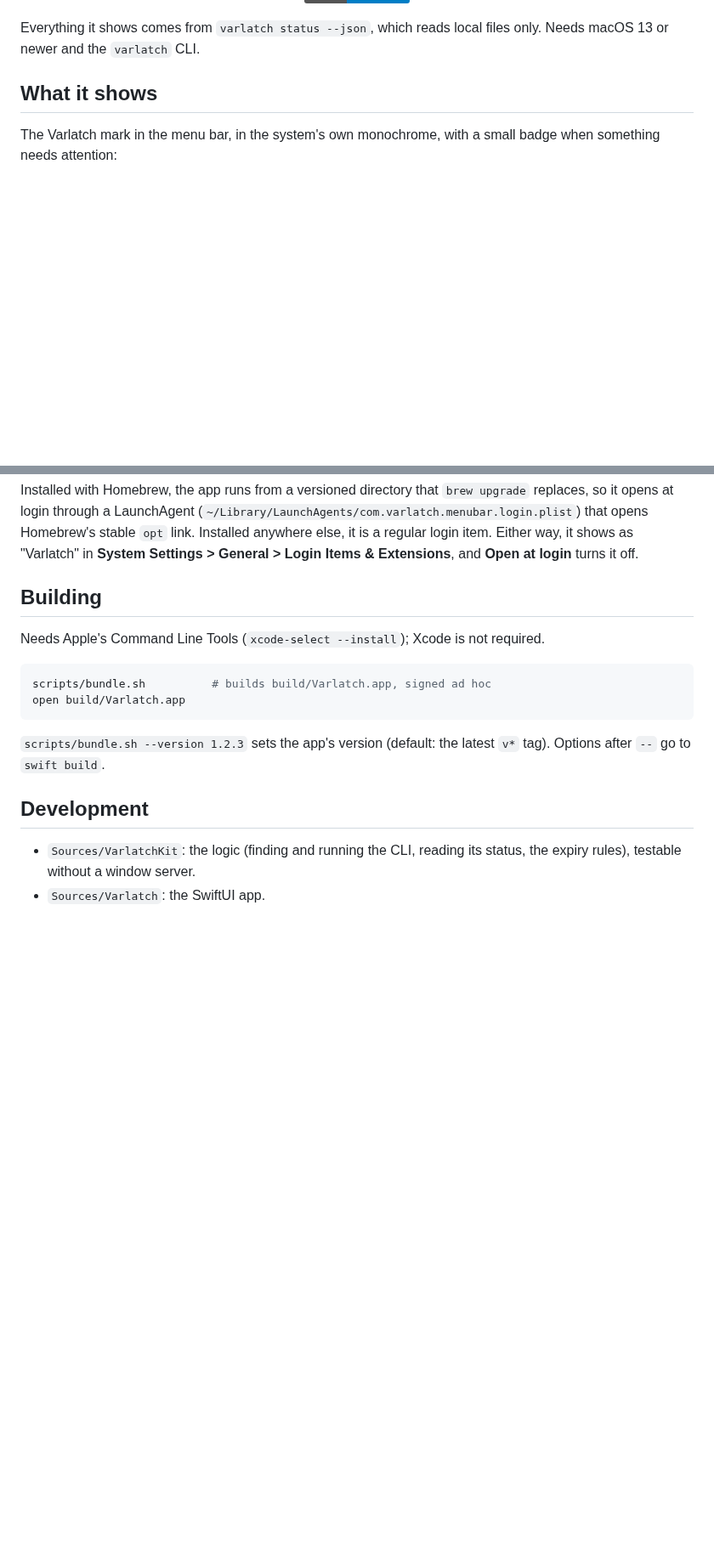
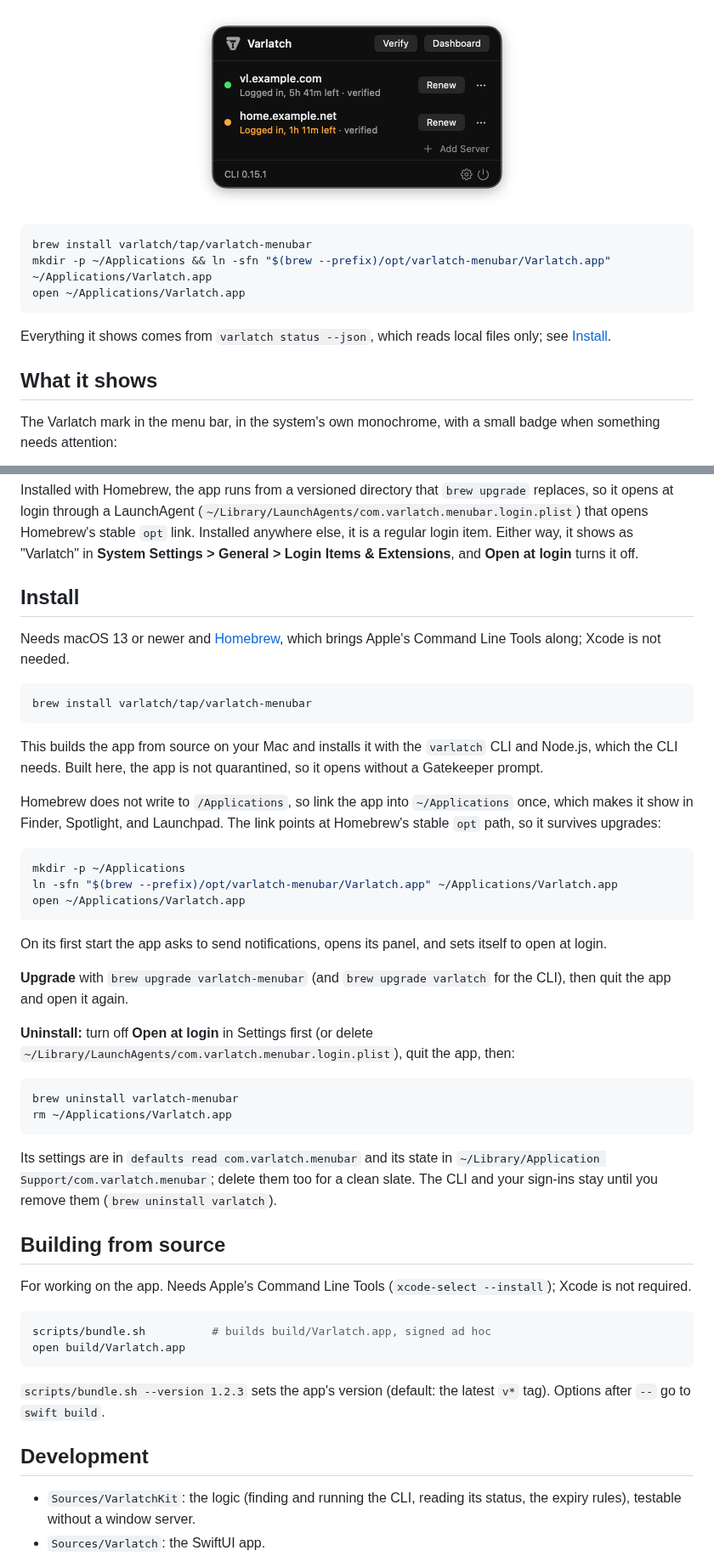
Before and after one commit to varlatch/macos-menubar, a Markdown page: README.md, 2 parts joined by grey strips. Shown at 85% size. Rendered like a GitHub page; pictures changed too: assets/screenshot.png (added); badges without logos; blank space fills up the shorter version.

Commit message:
chore: 0.1.0: install instructions, screenshots, and the app's version
The README opens with a screenshot of the panel and the install
commands, and gets an Install section: brew install
varlatch/tap/varlatch-menubar, the one-time link into ~/Applications
(to Homebrew's opt path, so it survives upgrades), upgrading, and
uninstalling, including the LaunchAgent. A second screenshot shows the
device sign-in. The screenshots use example servers.

CHANGELOG.md calls the release 0.1.0, and Settings ends with the app's
own version and source revision.

Co-Authored-By: Claude Opus 5.5 (1M context) <noreply@anthropic.com>

````diff
--- a/README.md
+++ b/README.md
@@ -14,7 +16,17 @@
 </p>
 
+<p align="center">
+  <img src="assets/screenshot.png" width="386" alt="The Varlatch panel: two servers, one with 5h 41m left and one expiring with 1h 11m left, both verified, with Renew buttons, Verify and Dashboard at the top, and the CLI version at the bottom">
+</p>
+
+```bash
+brew install varlatch/tap/varlatch-menubar
+mkdir -p ~/Applications && ln -sfn "$(brew --prefix)/opt/varlatch-menubar/Varlatch.app" ~/Applications/Varlatch.app
+open ~/Applications/Varlatch.app
+```
+
 Everything it shows comes from `varlatch status --json`, which reads local
-files only. Needs macOS 13 or newer and the `varlatch` CLI.
+files only; see [Install](#install).
 
 ## What it shows
 
@@ -143,10 +159,54 @@ Homebrew's stable `opt` link. Installed anywhere else, it is a regular
 login item. Either way, it shows as "Varlatch" in **System Settings >
 General > Login Items & Extensions**, and **Open at login** turns it off.
 
-## Building
+## Install
 
-Needs Apple's Command Line Tools (`xcode-select --install`); Xcode is not
-required.
+Needs macOS 13 or newer and [Homebrew](https://brew.sh), which brings
+Apple's Command Line Tools along; Xcode is not needed.
+
+```bash
+brew install varlatch/tap/varlatch-menubar
+```
+
+This builds the app from source on your Mac and installs it with the
+`varlatch` CLI and Node.js, which the CLI needs. Built here, the app is not
+quarantined, so it opens without a Gatekeeper prompt.
+
+Homebrew does not write to `/Applications`, so link the app into
+`~/Applications` once, which makes it show in Finder, Spotlight, and
+Launchpad. The link points at Homebrew's stable `opt` path, so it survives
+upgrades:
+
+```bash
+mkdir -p ~/Applications
+ln -sfn "$(brew --prefix)/opt/varlatch-menubar/Varlatch.app" ~/Applications/Varlatch.app
+open ~/Applications/Varlatch.app
+```
+
+On its first start the app asks to send notifications, opens its panel, and
+sets itself to open at login.
+
+**Upgrade** with `brew upgrade varlatch-menubar` (and `brew upgrade
+varlatch` for the CLI), then quit the app and open it again.
+
+**Uninstall:** turn off **Open at login** in Settings first (or delete
+`~/Library/LaunchAgents/com.varlatch.menubar.login.plist`), quit the app,
+then:
+
+```bash
+brew uninstall varlatch-menubar
+rm ~/Applications/Varlatch.app
+```
+
+Its settings are in `defaults read com.varlatch.menubar` and its state in
+`~/Library/Application Support/com.varlatch.menubar`; delete them too for a
+clean slate. The CLI and your sign-ins stay until you remove them
+(`brew uninstall varlatch`).
+
+## Building from source
+
+For working on the app. Needs Apple's Command Line Tools
+(`xcode-select --install`); Xcode is not required.
 
 ```bash
 scripts/bundle.sh          # builds build/Varlatch.app, signed ad hoc
````
Also changed, not shown: other parts of README.md (+7 -1 lines), CHANGELOG.md (+3 -1 lines), assets/screenshot-device.png (added), 1 other file.
